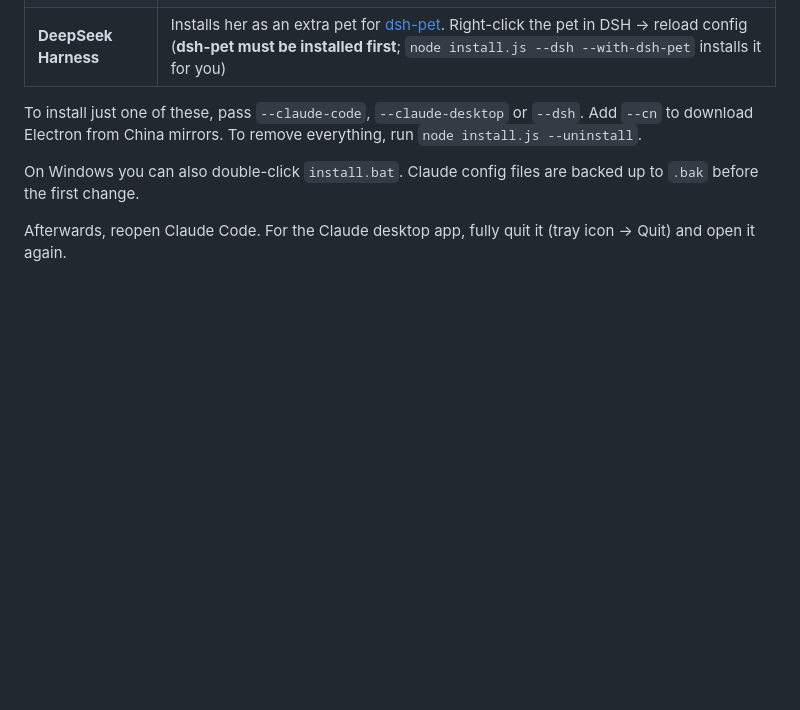
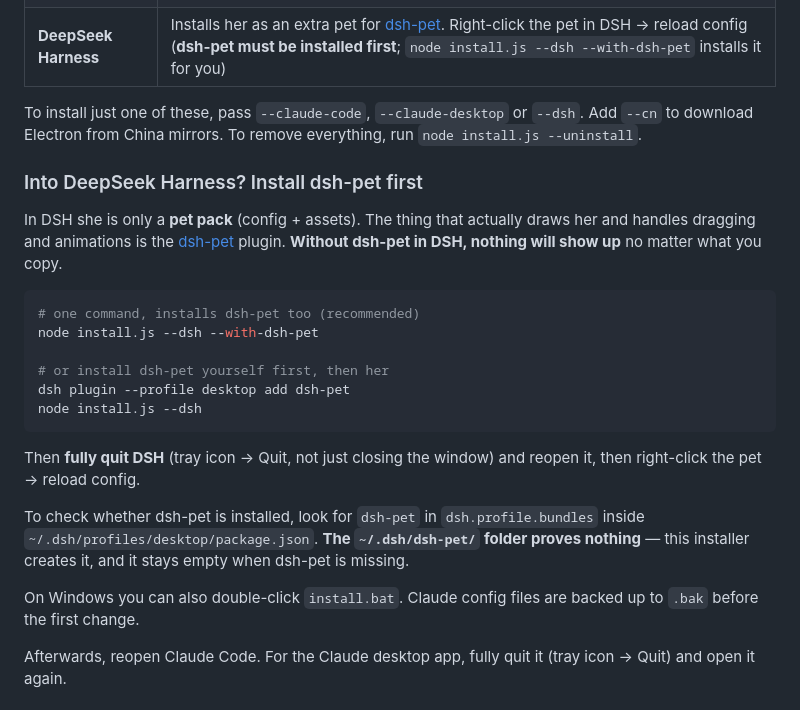
Before and after one commit to wangxianda941030/Claude-girl, a Markdown page: README.en.md, the part around the change. Drawn GitHub-style; blank space fills up the shorter version.

Commit message:
README 写清楚：DSH 版要先装 dsh-pet，以及怎么确认它装没装
单独一节说明她只是宠物包、dsh-pet 才是渲染器；给了 --with-dsh-pet 和手动两条命令；
并写明别拿 ~/.dsh/dsh-pet/ 目录判断（那个目录是装她时自己建的）。

````diff
--- a/README.en.md
+++ b/README.en.md
@@ -54,6 +54,23 @@ node install.js
 
 To install just one of these, pass `--claude-code`, `--claude-desktop` or `--dsh`. Add `--cn` to download Electron from China mirrors. To remove everything, run `node install.js --uninstall`.
 
+### Into DeepSeek Harness? Install dsh-pet first
+
+In DSH she is only a **pet pack** (config + assets). The thing that actually draws her and handles dragging and animations is the [dsh-pet](https://github.com/PC2005-cloud/dsh-pet) plugin. **Without dsh-pet in DSH, nothing will show up** no matter what you copy.
+
+```bash
+# one command, installs dsh-pet too (recommended)
+node install.js --dsh --with-dsh-pet
+
+# or install dsh-pet yourself first, then her
+dsh plugin --profile desktop add dsh-pet
+node install.js --dsh
+```
+
+Then **fully quit DSH** (tray icon → Quit, not just closing the window) and reopen it, then right-click the pet → reload config.
+
+To check whether dsh-pet is installed, look for `dsh-pet` in `dsh.profile.bundles` inside `~/.dsh/profiles/desktop/package.json`. **The `~/.dsh/dsh-pet/` folder proves nothing** — this installer creates it, and it stays empty when dsh-pet is missing.
+
 On Windows you can also double-click `install.bat`. Claude config files are backed up to `.bak` before the first change.
 
 Afterwards, reopen Claude Code. For the Claude desktop app, fully quit it (tray icon → Quit) and open it again.
````
Also changed, not shown: README.md (+17 -0 lines).
